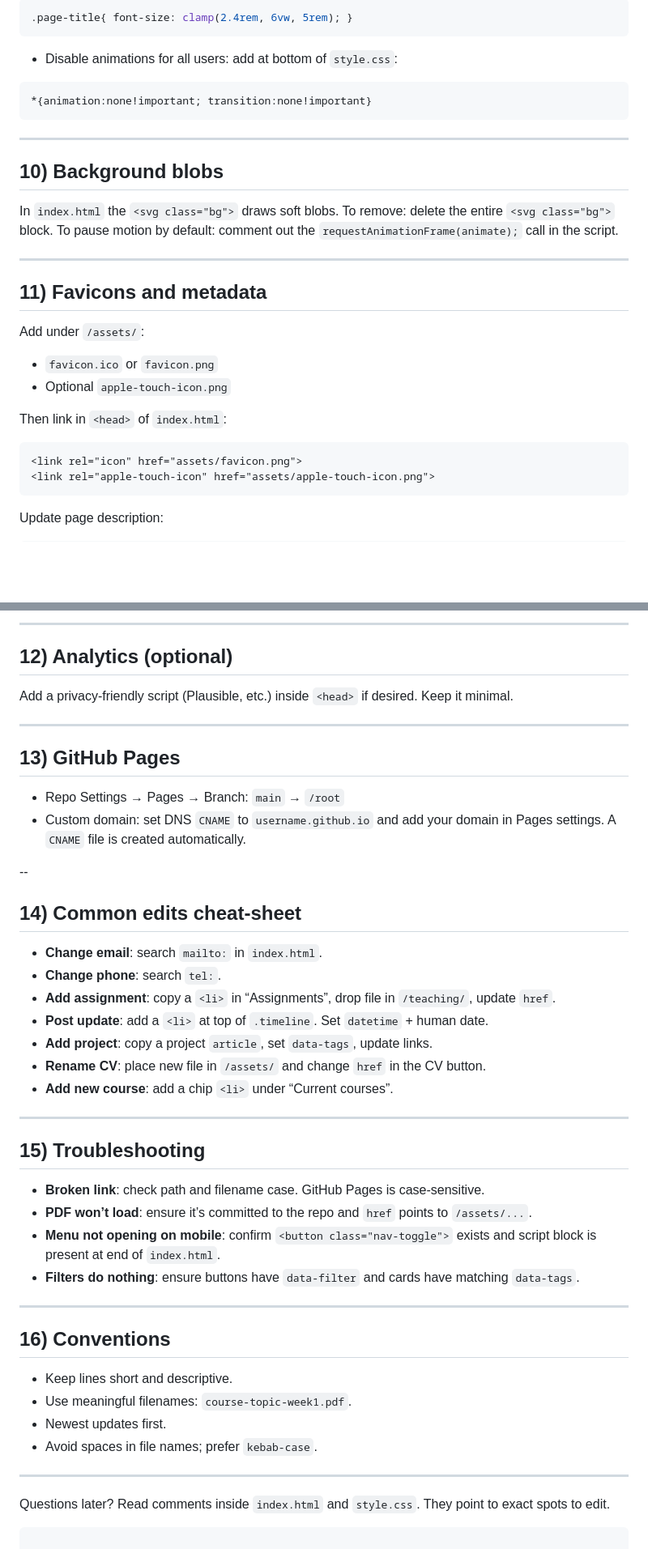
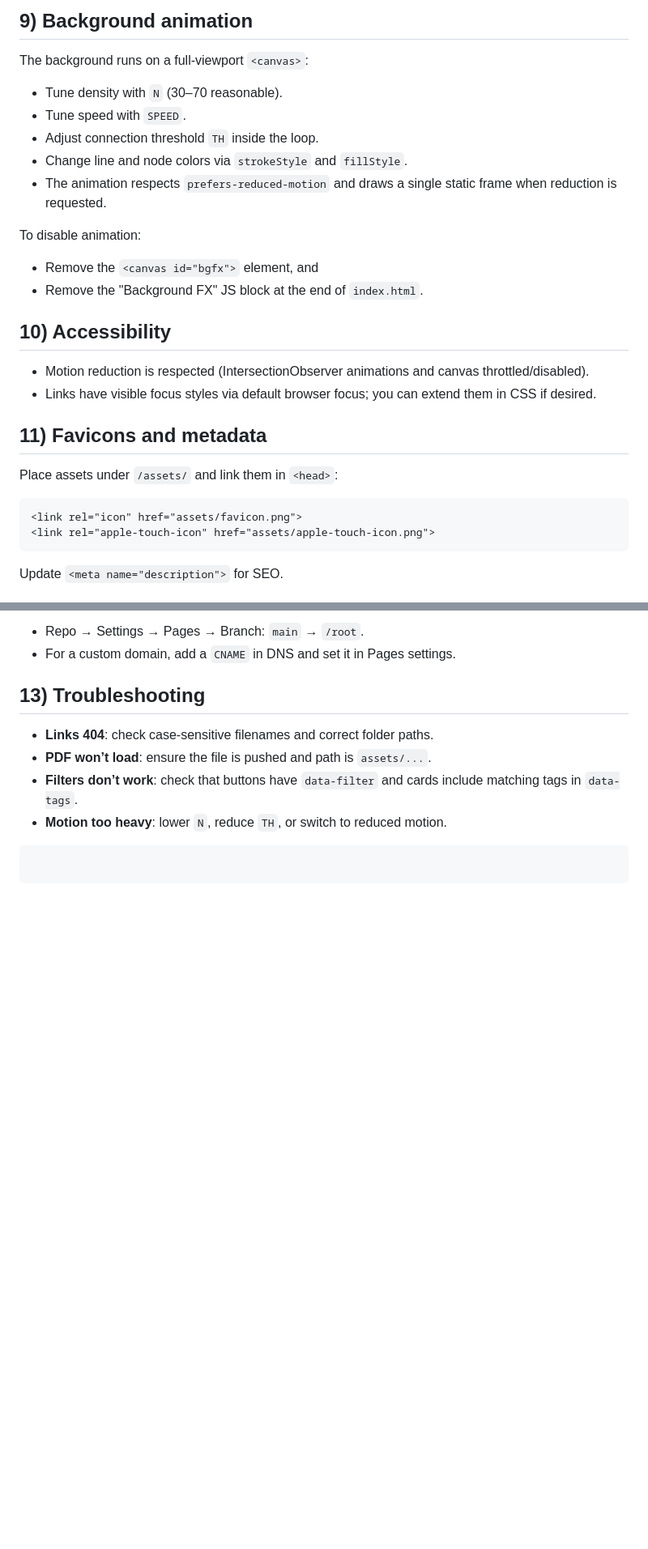
Before and after one commit to stelpre/stelpre.github.io, a Markdown page: README.md, 2 parts joined by grey strips. Shown at 81% size. Drawn GitHub-style; blank space fills up the shorter version.

````diff
--- a/README.md
+++ b/README.md
@@ -190,37 +128,32 @@ Open `style.css`, top variables:
 
-```css
-.page-title{ font-size: clamp(2.4rem, 6vw, 5rem); }
-```
+## 9) Background animation
 
-* Disable animations for all users: add at bottom of `style.css`:
+The background runs on a full-viewport `<canvas>`:
 
-```css
-*{animation:none!important; transition:none!important}
-```
+* Tune density with `N` (30–70 reasonable).
+* Tune speed with `SPEED`.
+* Adjust connection threshold `TH` inside the loop.
+* Change line and node colors via `strokeStyle` and `fillStyle`.
+* The animation respects `prefers-reduced-motion` and draws a single static frame when reduction is requested.
 
----
+To disable animation:
 
-## 10) Background blobs
+* Remove the `<canvas id="bgfx">` element, and
+* Remove the "Background FX" JS block at the end of `index.html`.
 
-In `index.html` the `<svg class="bg">` draws soft blobs.
-To remove: delete the entire `<svg class="bg">` block.
-To pause motion by default: comment out the `requestAnimationFrame(animate);` call in the script.
+## 10) Accessibility
 
----
+* Motion reduction is respected (IntersectionObserver animations and canvas throttled/disabled).
+* Links have visible focus styles via default browser focus; you can extend them in CSS if desired.
 
 ## 11) Favicons and metadata
 
-Add under `/assets/`:
-
-* `favicon.ico` or `favicon.png`
-* Optional `apple-touch-icon.png`
-
-Then link in `<head>` of `index.html`:
+Place assets under `/assets/` and link them in `<head>`:
 
 ```html
 <link rel="icon" href="assets/favicon.png">
 <link rel="apple-touch-icon" href="assets/apple-touch-icon.png">
 ```
 
-Update page description:
+Update `<meta name="description">` for SEO.
 
@@ -230,50 +161,13 @@ Update page description:
 
----
+* Repo → Settings → Pages → Branch: `main` → `/root`.
+* For a custom domain, add a `CNAME` in DNS and set it in Pages settings.
 
-## 12) Analytics (optional)
+## 13) Troubleshooting
 
-Add a privacy-friendly script (Plausible, etc.) inside `<head>` if desired. Keep it minimal.
-
----
-
-## 13) GitHub Pages
-
-* Repo Settings → Pages → Branch: `main` → `/root`
-* Custom domain: set DNS `CNAME` to `username.github.io` and add your domain in Pages settings.
-  A `CNAME` file is created automatically.
-
---
-
-## 14) Common edits cheat-sheet
-
-* **Change email**: search `mailto:` in `index.html`.
-* **Change phone**: search `tel:`.
-* **Add assignment**: copy a `<li>` in “Assignments”, drop file in `/teaching/`, update `href`.
-* **Post update**: add a `<li>` at top of `.timeline`. Set `datetime` + human date.
-* **Add project**: copy a project `article`, set `data-tags`, update links.
-* **Rename CV**: place new file in `/assets/` and change `href` in the CV button.
-* **Add new course**: add a chip `<li>` under “Current courses”.
-
----
-
-## 15) Troubleshooting
-
-* **Broken link**: check path and filename case. GitHub Pages is case-sensitive.
-* **PDF won’t load**: ensure it’s committed to the repo and `href` points to `/assets/...`.
-* **Menu not opening on mobile**: confirm `<button class="nav-toggle">` exists and script block is present at end of `index.html`.
-* **Filters do nothing**: ensure buttons have `data-filter` and cards have matching `data-tags`.
-
----
-
-## 16) Conventions
-
-* Keep lines short and descriptive.
-* Use meaningful filenames: `course-topic-week1.pdf`.
-* Newest updates first.
-* Avoid spaces in file names; prefer `kebab-case`.
-
----
-
-Questions later? Read comments inside `index.html` and `style.css`. They point to exact spots to edit.
+* **Links 404**: check case-sensitive filenames and correct folder paths.
+* **PDF won’t load**: ensure the file is pushed and path is `assets/...`.
+* **Filters don’t work**: check that buttons have `data-filter` and cards include matching tags in `data-tags`.
+* **Motion too heavy**: lower `N`, reduce `TH`, or switch to reduced motion.
 
 ```
+```
````
Also changed, not shown: other parts of README.md (+49 -113 lines).
